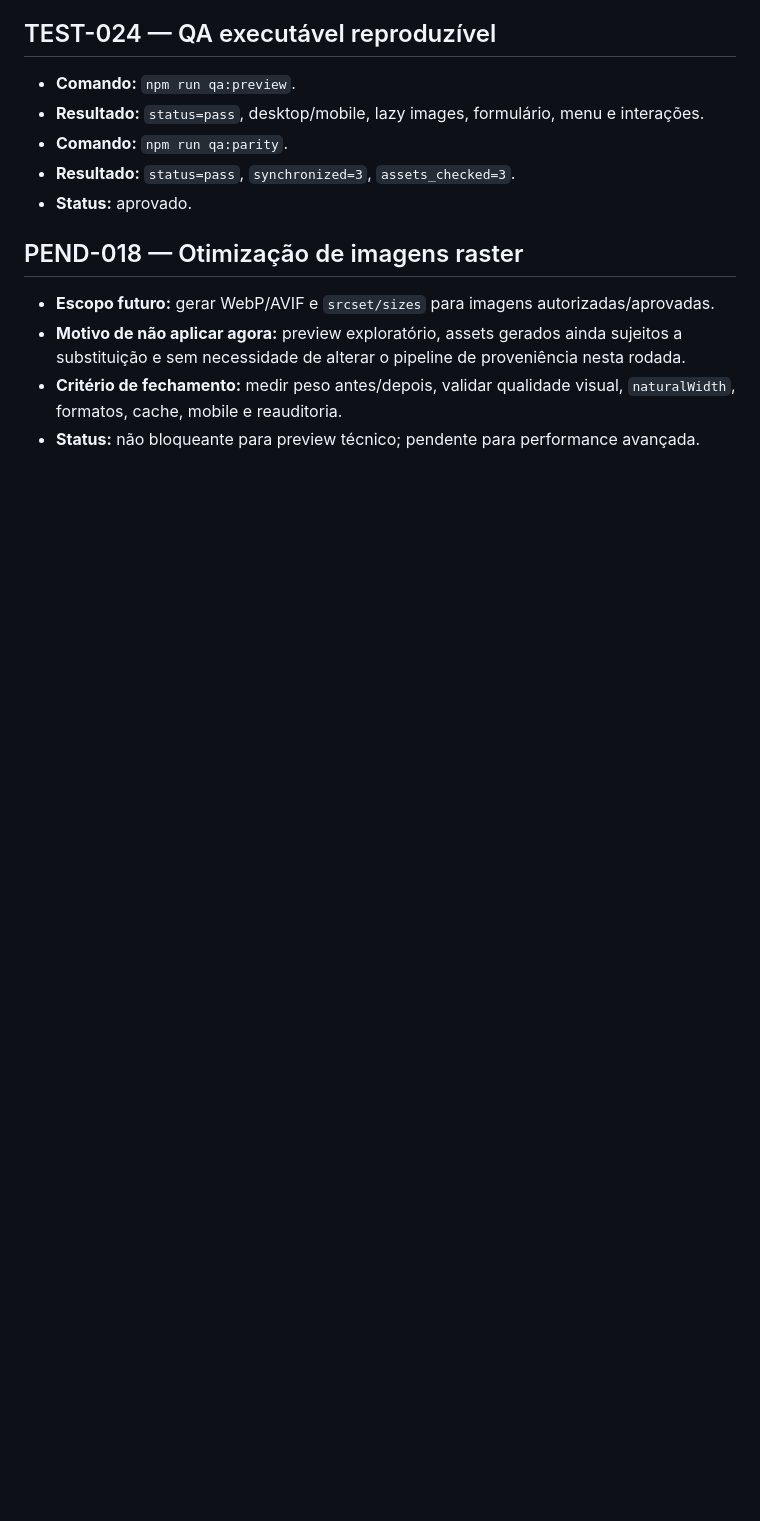
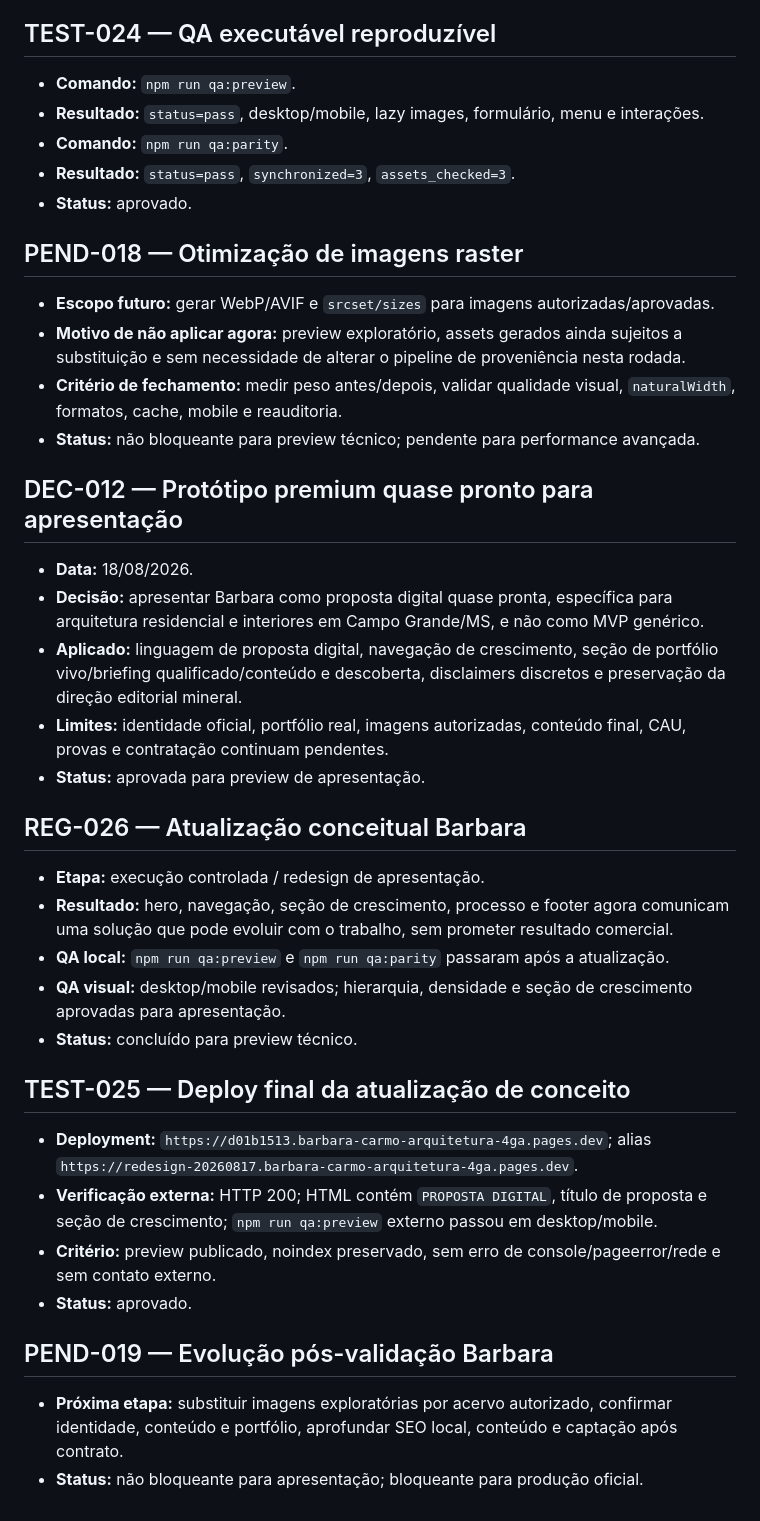
Before and after one commit to Umami-Tech-DA-Web-Studio/barbara-carmo-arquitetura, a Markdown page: PLANEJAMENTO-PROJETO-BARBARA-CARMO-ARQUITETURA_PROSPECCAO_v1.md, the part around the change. Drawn GitHub-style; blank space fills up the shorter version.

Commit message:
Document near-ready Barbara proposal

```diff
--- a/PLANEJAMENTO-PROJETO-BARBARA-CARMO-ARQUITETURA_PROSPECCAO_v1.md
+++ b/PLANEJAMENTO-PROJETO-BARBARA-CARMO-ARQUITETURA_PROSPECCAO_v1.md
@@ -1226,3 +1226,31 @@ A etapa de planejamento só poderá virar desenvolvimento após autorização e
 - **Motivo de não aplicar agora:** preview exploratório, assets gerados ainda sujeitos a substituição e sem necessidade de alterar o pipeline de proveniência nesta rodada.
 - **Critério de fechamento:** medir peso antes/depois, validar qualidade visual, `naturalWidth`, formatos, cache, mobile e reauditoria.
 - **Status:** não bloqueante para preview técnico; pendente para performance avançada.
+
+## DEC-012 — Protótipo premium quase pronto para apresentação
+
+- **Data:** 18/08/2026.
+- **Decisão:** apresentar Barbara como proposta digital quase pronta, específica para arquitetura residencial e interiores em Campo Grande/MS, e não como MVP genérico.
+- **Aplicado:** linguagem de proposta digital, navegação de crescimento, seção de portfólio vivo/briefing qualificado/conteúdo e descoberta, disclaimers discretos e preservação da direção editorial mineral.
+- **Limites:** identidade oficial, portfólio real, imagens autorizadas, conteúdo final, CAU, provas e contratação continuam pendentes.
+- **Status:** aprovada para preview de apresentação.
+
+## REG-026 — Atualização conceitual Barbara
+
+- **Etapa:** execução controlada / redesign de apresentação.
+- **Resultado:** hero, navegação, seção de crescimento, processo e footer agora comunicam uma solução que pode evoluir com o trabalho, sem prometer resultado comercial.
+- **QA local:** `npm run qa:preview` e `npm run qa:parity` passaram após a atualização.
+- **QA visual:** desktop/mobile revisados; hierarquia, densidade e seção de crescimento aprovadas para apresentação.
+- **Status:** concluído para preview técnico.
+
+## TEST-025 — Deploy final da atualização de conceito
+
+- **Deployment:** `https://d01b1513.barbara-carmo-arquitetura-4ga.pages.dev`; alias `https://redesign-20260817.barbara-carmo-arquitetura-4ga.pages.dev`.
+- **Verificação externa:** HTTP 200; HTML contém `PROPOSTA DIGITAL`, título de proposta e seção de crescimento; `npm run qa:preview` externo passou em desktop/mobile.
+- **Critério:** preview publicado, noindex preservado, sem erro de console/pageerror/rede e sem contato externo.
+- **Status:** aprovado.
+
+## PEND-019 — Evolução pós-validação Barbara
+
+- **Próxima etapa:** substituir imagens exploratórias por acervo autorizado, confirmar identidade, conteúdo e portfólio, aprofundar SEO local, conteúdo e captação após contrato.
+- **Status:** não bloqueante para apresentação; bloqueante para produção oficial.
```
